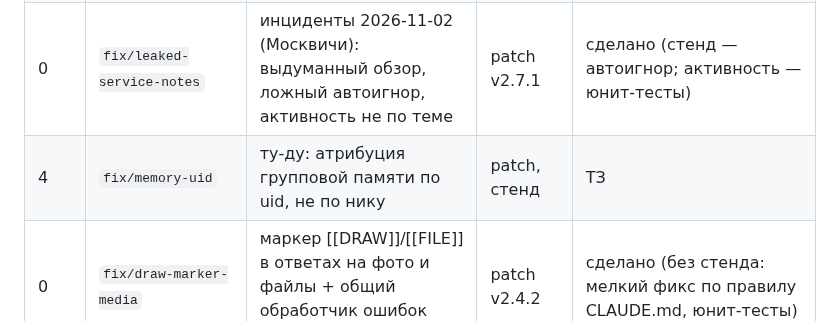
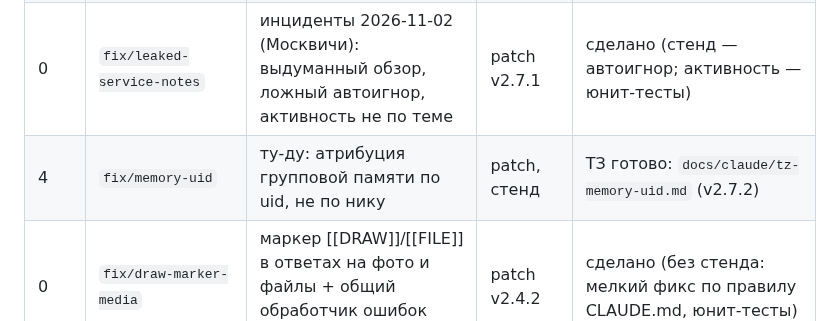
Before and after one commit to alukrr/claudushka, a Markdown page: docs/claude/roadmap-2026-11.md, the part around the change. GitHub-like rendering.

```diff
--- a/docs/claude/roadmap-2026-11.md
+++ b/docs/claude/roadmap-2026-11.md
@@ -13,7 +13,7 @@
 | 3 | `feat/group-behavior` | п.2 активность + п.5 автоигнор (один участок `handle_message`) | minor | сделано, v2.4.0 (стенд пройден 2026-11-01; по итогам стенда — повтор по дате отправки, вход abuse_check после last_strike_ts без служебных строк) |
 | 6 | `feat/concurrent-updates` | параллельная обработка апдейтов разных чатов, порядок внутри чата (постановка 2026-11-02) | minor v2.7.0 | сделано, v2.7.0 (стенд пройден 2026-11-02) |
 | 0 | `fix/leaked-service-notes` | инциденты 2026-11-02 (Москвичи): выдуманный обзор, ложный автоигнор, активность не по теме | patch v2.7.1 | сделано (стенд — автоигнор; активность — юнит-тесты) |
-| 4 | `fix/memory-uid` | ту-ду: атрибуция групповой памяти по uid, не по нику | patch, стенд | ТЗ |
+| 4 | `fix/memory-uid` | ту-ду: атрибуция групповой памяти по uid, не по нику | patch, стенд | ТЗ готово: `docs/claude/tz-memory-uid.md` (v2.7.2) |
 | 0 | `fix/draw-marker-media` | маркер [[DRAW]]/[[FILE]] в ответах на фото и файлы + общий обработчик ошибок Telegram | patch v2.4.2 | сделано (без стенда: мелкий фикс по правилу CLAUDE.md, юнит-тесты) |
 | 5a | `infra/edge` | общий прокси для dnd и Клодушки (решение 2026-11-01 — отдельный стек, не сайт в dnd-caddy) | — | сделано 2026-11-01: стек `edge` на сервере, dnd через него, сертификаты claudushka(-test).alukr.de выпущены |
 | 5b | `feat/settings-registry` | единый реестр настроек, команды на нём без изменения поведения | patch | сделано, v2.4.1 (стенд пройден 2026-11-01: характеризация 721 случай без правок эталона) |
```
Also changed, not shown: CLAUDE.md (+1 -0 lines), docs/claude/tz-memory-uid.md (added, +83 -0 lines).
